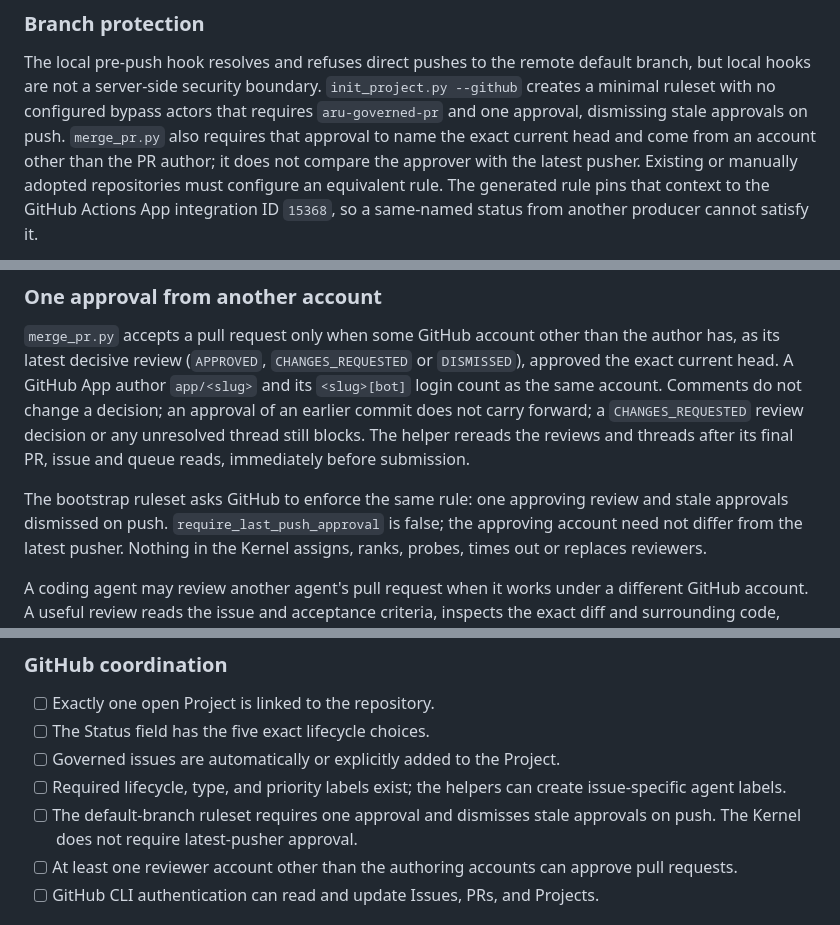
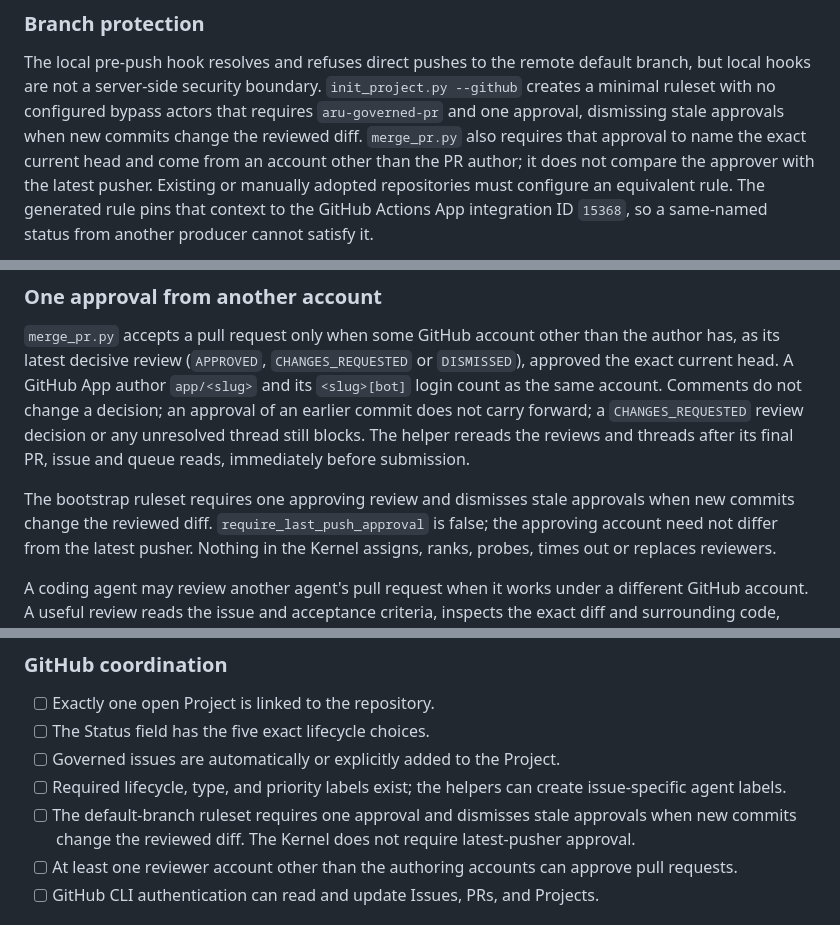
Before and after one commit to gillella/Aru_Agentic_SDLC, a Markdown page: docs/OPERATIONS.md, 3 parts joined by grey strips. GitHub-like rendering.

```diff
--- a/docs/OPERATIONS.md
+++ b/docs/OPERATIONS.md
@@ -920,7 +922,8 @@ The local pre-push hook resolves and refuses direct pushes to the remote default
 branch, but local
 hooks are not a server-side security boundary. `init_project.py --github`
 creates a minimal ruleset with no configured bypass actors that requires
-`aru-governed-pr` and one approval, dismissing stale approvals on push.
+`aru-governed-pr` and one approval, dismissing stale approvals when new commits
+change the reviewed diff.
 `merge_pr.py` also requires that approval to name the exact current head and
 come from an account other than the PR author; it does not compare the approver
 with the latest pusher.
@@ -1413,8 +1417,8 @@ a `CHANGES_REQUESTED` review decision or any unresolved thread still blocks. The
 helper rereads the reviews and threads after its final PR, issue and queue
 reads, immediately before submission.
 
-The bootstrap ruleset asks GitHub to enforce the same rule: one approving
-review and stale approvals dismissed on push. `require_last_push_approval` is
+The bootstrap ruleset requires one approving review and dismisses stale approvals
+when new commits change the reviewed diff. `require_last_push_approval` is
 false; the approving account need not differ from the latest pusher.
 Nothing in the Kernel assigns, ranks, probes, times out or replaces reviewers.
 
@@ -1594,7 +1598,8 @@ true.
 - [ ] Required lifecycle, type, and priority labels exist; the helpers can
       create issue-specific agent labels.
 - [ ] The default-branch ruleset requires one approval and dismisses stale
-      approvals on push. The Kernel does not require latest-pusher approval.
+      approvals when new commits change the reviewed diff. The Kernel does not
+      require latest-pusher approval.
 - [ ] At least one reviewer account other than the authoring accounts can
       approve pull requests.
 - [ ] GitHub CLI authentication can read and update Issues, PRs, and Projects.
```
Also changed, not shown: other parts of docs/OPERATIONS.md (+10 -7 lines).
